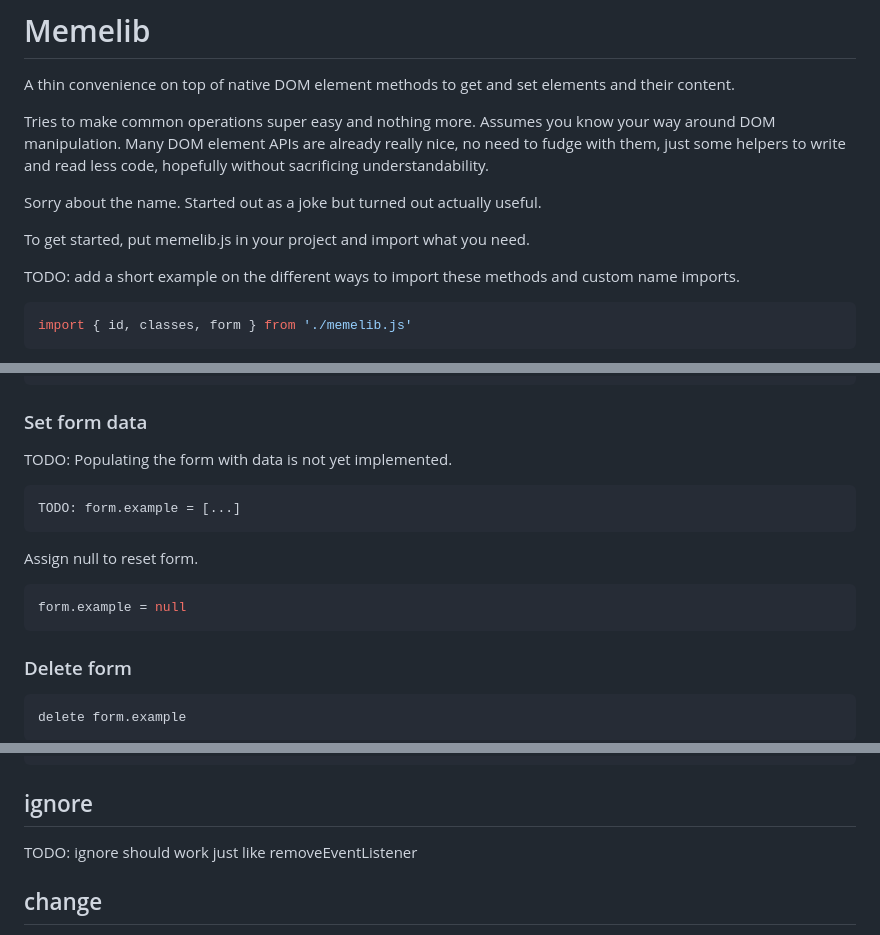
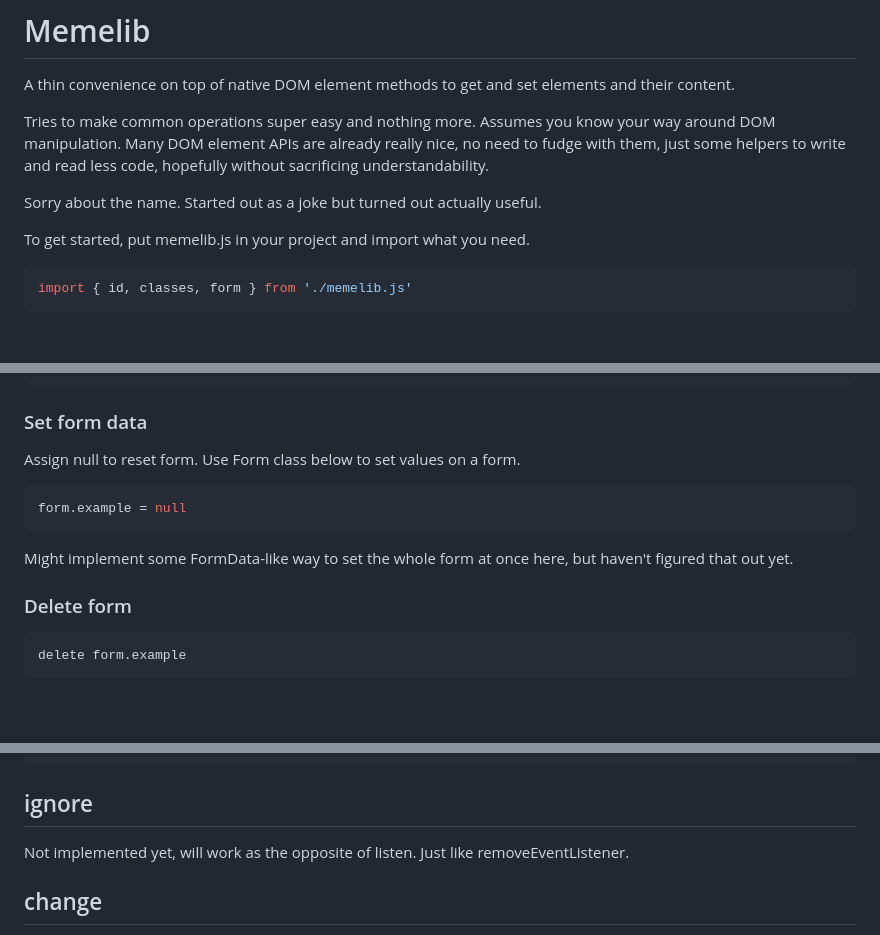
Before and after one commit to sakamies/memelib, a Markdown page: README.md, 3 parts joined by grey strips. Rendered like a GitHub page; blank space fills up the shorter version.

Commit message:
Fix todos

````diff
--- a/README.md
+++ b/README.md
@@ -7,8 +7,6 @@ Tries to make common operations super easy and nothing more. Assumes you know yo
 Sorry about the name. Started out as a joke but turned out actually useful.
 
 To get started, put memelib.js in your project and import what you need.
-
-TODO: add a short example on the different ways to import these methods and custom name imports.
 
 ```js
 import { id, classes, form } from './memelib.js'
@@ -129,17 +127,13 @@ form.example
 
 ### Set form data
 
-TODO: Populating the form with data is not yet implemented.
-
-```js
-TODO: form.example = [...]
-```
-
-Assign null to reset form.
+Assign null to reset form. Use Form class below to set values on a form.
 
 ```js
 form.example = null
 ```
+
+Might implement some FormData-like way to set the whole form at once here, but haven't figured that out yet.
 
 ### Delete form
 
@@ -277,7 +271,7 @@ listen('third-event', evenMoreUpdates)
 
 ## ignore
 
-TODO: ignore should work just like removeEventListener
+Not implemented yet, will work as the opposite of listen. Just like removeEventListener.
 
 ## change
 
````
